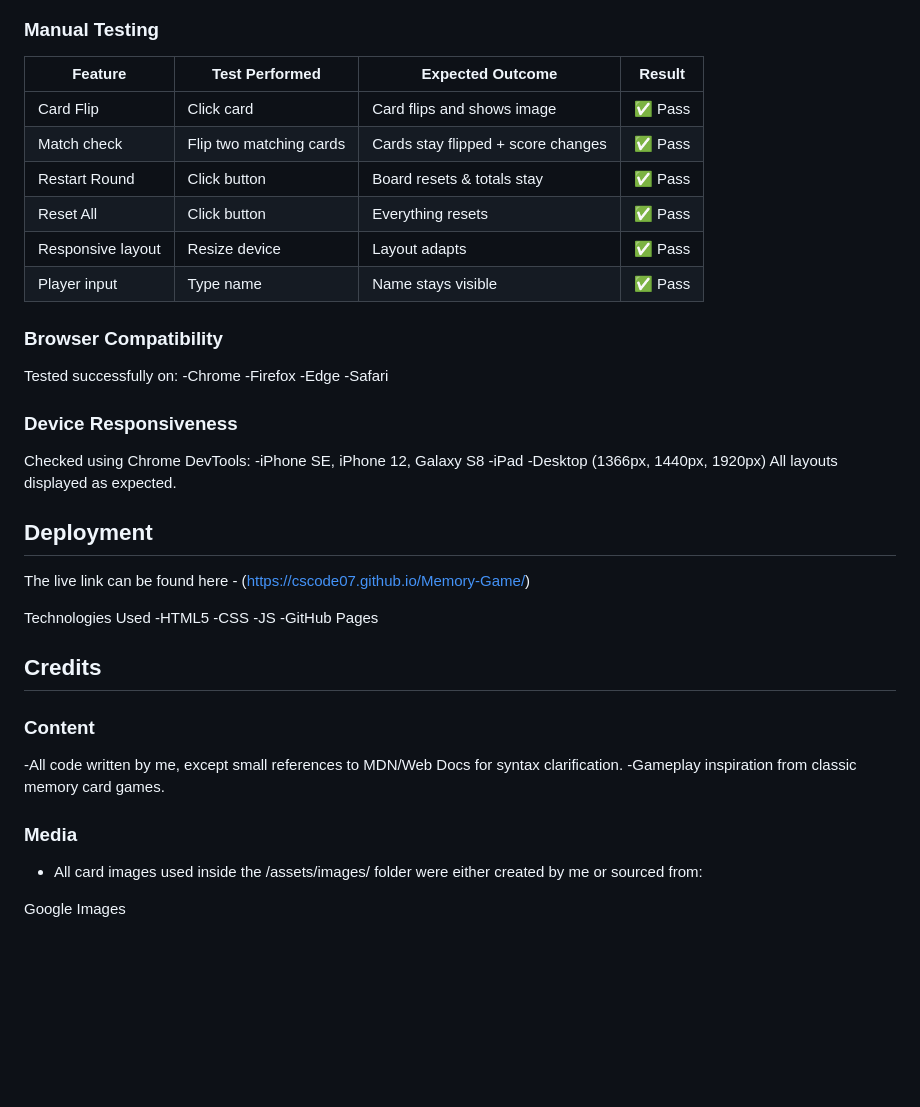
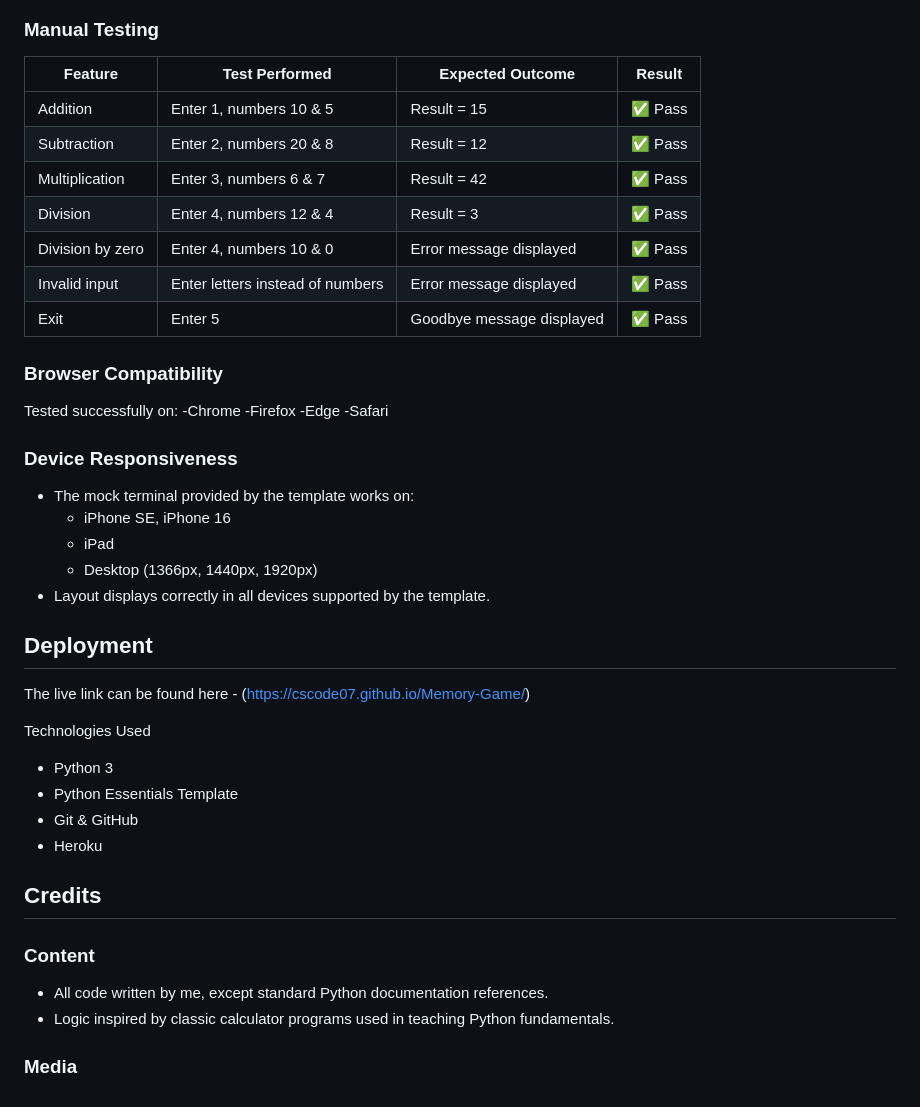
Before and after one commit to cscode07/my-calculator, a Markdown page: README.md, the part around one of its changes. Drawn GitHub-style; blank space fills up the shorter version.

```diff
--- a/README.md
+++ b/README.md
@@ -111,14 +83,16 @@ Chose the second number.
 
 ### Manual Testing
 
-| Feature            | Test Performed               | Expected Outcome                   | Result      |
-| ------------------ | ---------------------------- | ---------------------------------- | ----------- |
-| Card Flip          | Click card                   | Card flips and shows image         | ✅ Pass     |
-| Match check        | Flip two matching cards      | Cards stay flipped + score changes | ✅ Pass     |
-| Restart Round      | Click button                 | Board resets & totals stay         | ✅ Pass     |
-| Reset All          | Click button                 | Everything resets                  | ✅ Pass     |
-| Responsive layout  | Resize device                | Layout adapts                      | ✅ Pass     |
-| Player input       | Type name                    | Name stays visible                 | ✅ Pass     |
+| Feature            | Test Performed                     | Expected Outcome                 | Result      |
+| ------------------ | --------------------------------- | --------------------------------  | ----------- |
+| Addition           | Enter 1, numbers 10 & 5           | Result = 15                       | ✅ Pass     |
+| Subtraction        | Enter 2, numbers 20 & 8           | Result = 12                       | ✅ Pass     |
+| Multiplication     | Enter 3, numbers 6 & 7            | Result = 42                       | ✅ Pass     |
+| Division           | Enter 4, numbers 12 & 4           | Result = 3                        | ✅ Pass     |
+| Division by zero   | Enter 4, numbers 10 & 0           | Error message displayed           | ✅ Pass     |
+| Invalid input      | Enter letters instead of numbers  | Error message displayed           | ✅ Pass     |
+| Exit               | Enter 5                           | Goodbye message displayed         | ✅ Pass     |
+
 
 ### Browser Compatibility
 
@@ -130,21 +104,21 @@ Tested successfully on:
 
  ### Device Responsiveness
 
-Checked using Chrome DevTools:
--iPhone SE, iPhone 12, Galaxy S8
--iPad
--Desktop (1366px, 1440px, 1920px)
-All layouts displayed as expected.
+- The mock terminal provided by the template works on:
+  - iPhone SE, iPhone 16
+  - iPad
+  - Desktop (1366px, 1440px, 1920px)
+- Layout displays correctly in all devices supported by the template.
 
 ## Deployment
 
 The live link can be found here - (https://cscode07.github.io/Memory-Game/)
 
 Technologies Used
--HTML5
--CSS
--JS
--GitHub Pages
+- Python 3
+- Python Essentials Template
+- Git & GitHub
+- Heroku
 
 
 
@@ -152,12 +126,7 @@ Technologies Used
 
 ### Content
 
--All code written by me, except small references to MDN/Web Docs for syntax clarification.
--Gameplay inspiration from classic memory card games.
+- All code written by me, except standard Python documentation references.
+- Logic inspired by classic calculator programs used in teaching Python fundamentals.
 
 ### Media
-
-
-- All card images used inside the /assets/images/ folder were either created by me or sourced from:
-
-Google Images
```
Also changed, not shown: other parts of README.md (+15 -43 lines).
